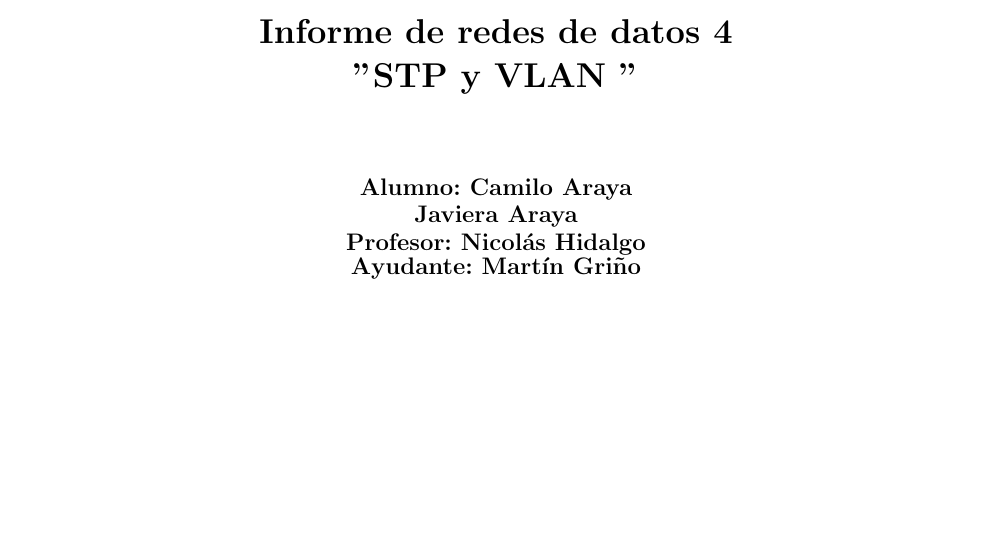
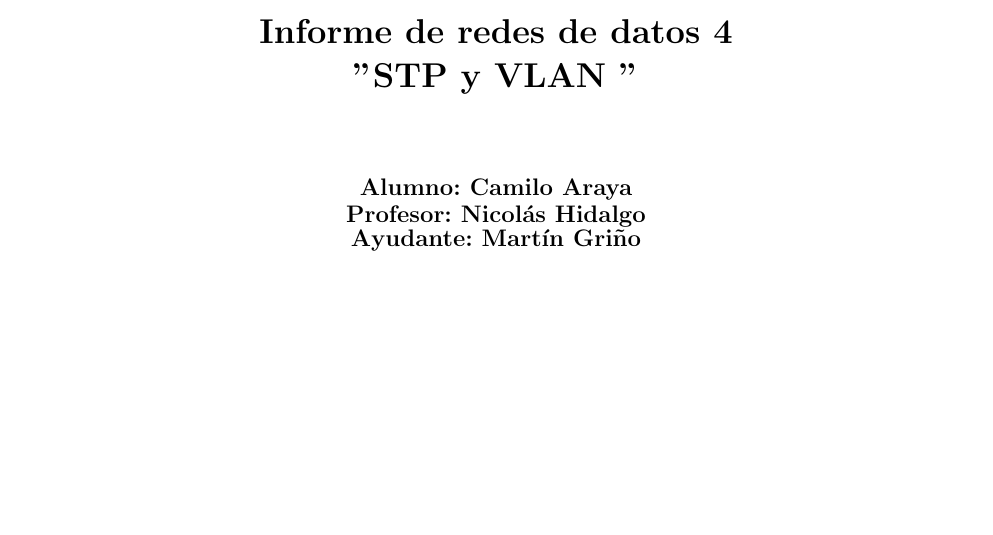
Before and after one commit to kmil0x/tester, a LaTeX document (latex/main.tex): part of page 1 of 12, cut so that both start at the same text. Compiled offline with pdfLaTeX.

Commit message:
Update main.tex

```diff
--- a/latex/main.tex
+++ b/latex/main.tex
@@ -7,7 +7,7 @@
 
 \title{Informe de redes de datos 4\\
 "STP y VLAN "\\}
-\author{Alumno: Camilo Araya \\ Javiera Araya
+\author{Alumno: Camilo Araya
 \\Profesor: Nicolás Hidalgo\\Ayudante: Martín Griño}
 \date{\today}
 
```
